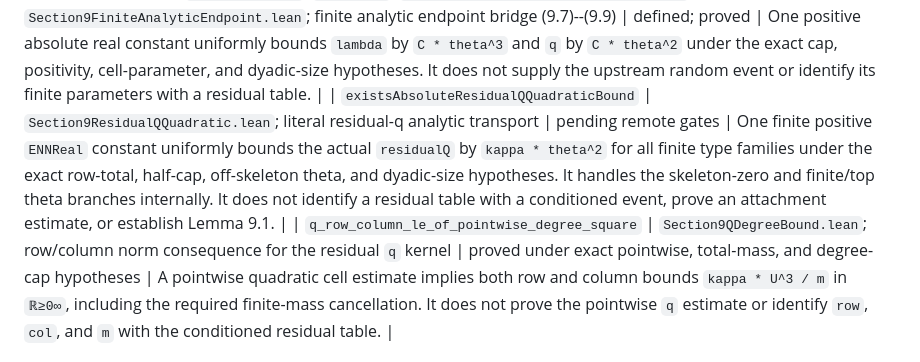
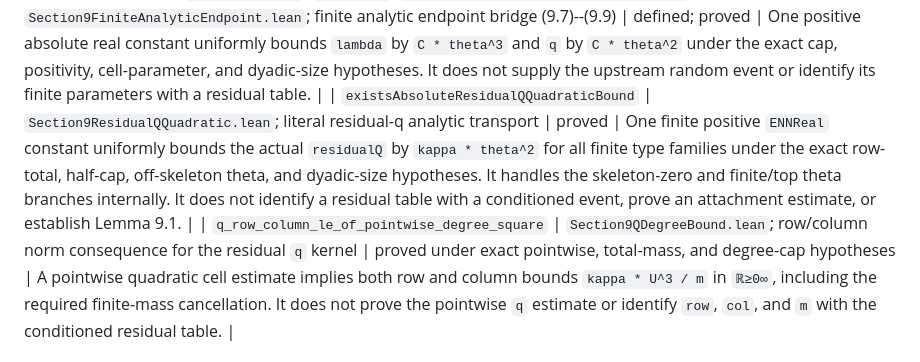
Before and after one commit to SamPetkov/Erdos, a Markdown page: 625/formalization/FORMALIZATION_LEDGER.md, the part around the change. Rendered like a GitHub page.

```diff
--- a/625/formalization/FORMALIZATION_LEDGER.md
+++ b/625/formalization/FORMALIZATION_LEDGER.md
@@ -220,7 +220,7 @@ target.
 | `residualReward`, `residualRewardIncrement`, `ResidualCapNoReturnEvent`, `residualLambda`, `residualQ`, `residualFixedFExpectation`, `capped_fixedF_prescribedDemand_expansion` | `Section9CappedFixedFExpansion.lean`; fixed-`F` expansion (9.10)--(9.12) | defined; proved | Under equal positive stub totals, the literal capped/no-return uniform configuration expectation for one fixed `F` is bounded by the product of local `q` and `1 + lambda` factors.  It neither sums over the even family nor proves the attachment estimate or Lemma 9.1. |
 | `IsBipartiteEven`, `IsSimpleBipartiteCycle`, `IsBipartiteMatching`, `weighted_evenSubgraph_polymer_bound` | `Section9CyclePolymerBound.lean`; finite real polymer estimate (9.15) | defined; proved | Every finite even bipartite edge set is assigned a recoverable pairwise edge-disjoint decomposition into inclusion-minimal nonempty even sets.  This yields the real subset-product and exponential bounds.  The theorem is not yet instantiated with the actual residual family or its `ENNReal` weight/kernel, and it supplies no cycle-to-walk encoding. |
 | `endpointLambda`, `endpointQ`, `existsAbsoluteFiniteEndpointConstant` | `Section9FiniteAnalyticEndpoint.lean`; finite analytic endpoint bridge (9.7)--(9.9) | defined; proved | One positive absolute real constant uniformly bounds `lambda` by `C * theta^3` and `q` by `C * theta^2` under the exact cap, positivity, cell-parameter, and dyadic-size hypotheses.  It does not supply the upstream random event or identify its finite parameters with a residual table. |
-| `existsAbsoluteResidualQQuadraticBound` | `Section9ResidualQQuadratic.lean`; literal residual-q analytic transport | pending remote gates | One finite positive `ENNReal` constant uniformly bounds the actual `residualQ` by `kappa * theta^2` for all finite type families under the exact row-total, half-cap, off-skeleton theta, and dyadic-size hypotheses. It handles the skeleton-zero and finite/top theta branches internally. It does not identify a residual table with a conditioned event, prove an attachment estimate, or establish Lemma 9.1. |
+| `existsAbsoluteResidualQQuadraticBound` | `Section9ResidualQQuadratic.lean`; literal residual-q analytic transport | proved | One finite positive `ENNReal` constant uniformly bounds the actual `residualQ` by `kappa * theta^2` for all finite type families under the exact row-total, half-cap, off-skeleton theta, and dyadic-size hypotheses. It handles the skeleton-zero and finite/top theta branches internally. It does not identify a residual table with a conditioned event, prove an attachment estimate, or establish Lemma 9.1. |
 | `q_row_column_le_of_pointwise_degree_square` | `Section9QDegreeBound.lean`; row/column norm consequence for the residual `q` kernel | proved under exact pointwise, total-mass, and degree-cap hypotheses | A pointwise quadratic cell estimate implies both row and column bounds `kappa * U^3 / m` in `ℝ≥0∞`, including the required finite-mass cancellation.  It does not prove the pointwise `q` estimate or identify `row`, `col`, and `m` with the conditioned residual table. |
 
 ## Remaining proof dependency graph
```
Also changed, not shown: 625/formalization/README.md (+5 -5 lines).
